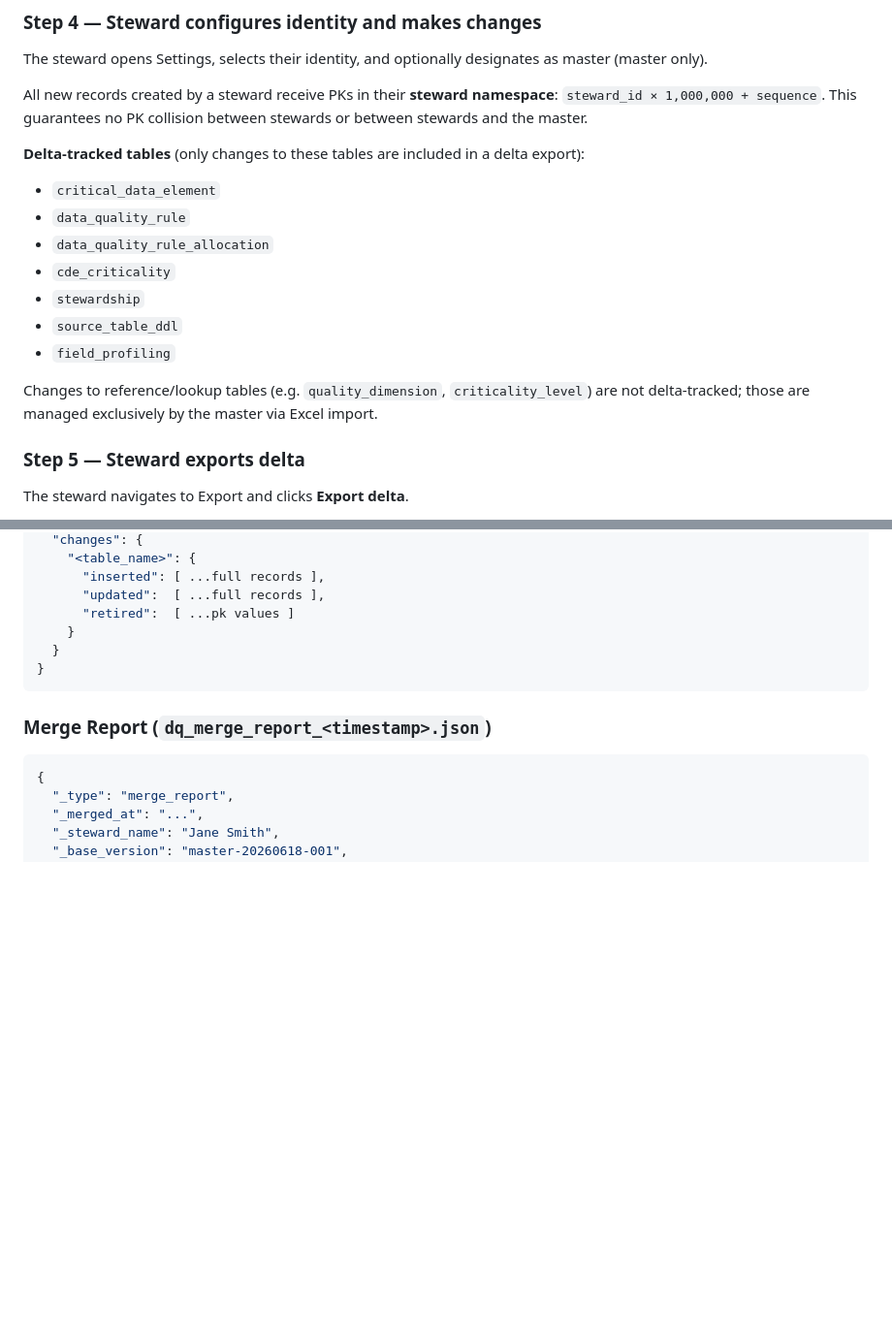
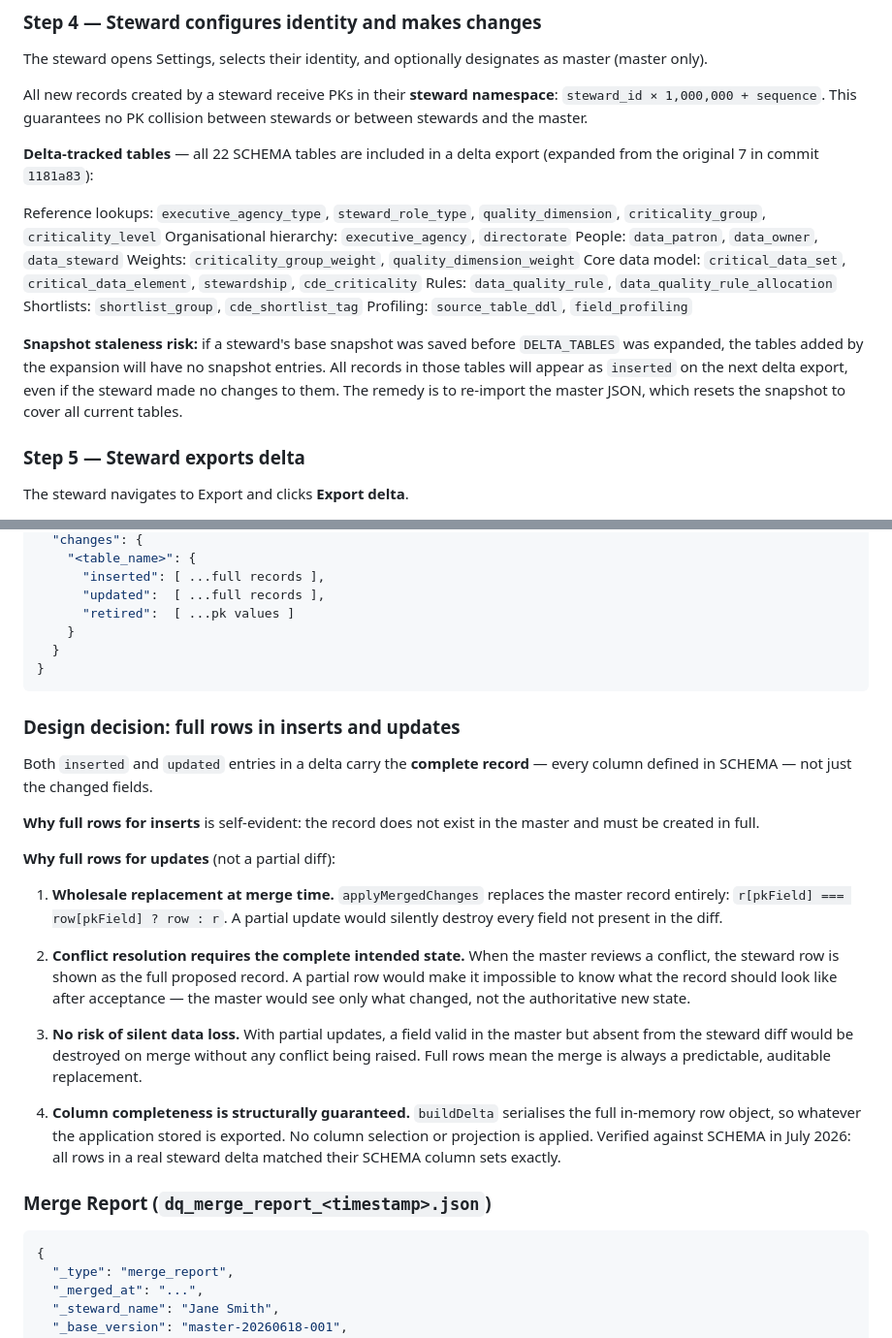
Before and after one commit to brnomade/dq-accelerator, a Markdown page: designs/DESIGN_DELTA_SYNC_WORKFLOW.md, 2 parts joined by grey strips. Shown at 97% size. GitHub-like rendering; blank space fills up the shorter version.

Commit message:
Docs: update delta sync design — expand DELTA_TABLES, document full-row rationale
Corrected stale 7-table DELTA_TABLES list to reflect all 22 tables post-1181a83.
Removed incorrect claim that reference/lookup tables are excluded from delta tracking.
Added snapshot staleness risk note (re: Katy Gale incident, July 2026).
Added design decision section explaining why both inserts and updates carry full rows
rather than partial diffs, with four concrete rationale points.

Co-Authored-By: Claude Sonnet 4.6 <noreply@anthropic.com>

````diff
--- a/designs/DESIGN_DELTA_SYNC_WORKFLOW.md
+++ b/designs/DESIGN_DELTA_SYNC_WORKFLOW.md
@@ -55,16 +55,18 @@ The steward opens Settings, selects their identity, and optionally designates as
 
 All new records created by a steward receive PKs in their **steward namespace**: `steward_id × 1,000,000 + sequence`. This guarantees no PK collision between stewards or between stewards and the master.
 
-**Delta-tracked tables** (only changes to these tables are included in a delta export):
-- `critical_data_element`
-- `data_quality_rule`
-- `data_quality_rule_allocation`
-- `cde_criticality`
-- `stewardship`
-- `source_table_ddl`
-- `field_profiling`
+**Delta-tracked tables** — all 22 SCHEMA tables are included in a delta export (expanded from the original 7 in commit `1181a83`):
 
-Changes to reference/lookup tables (e.g. `quality_dimension`, `criticality_level`) are not delta-tracked; those are managed exclusively by the master via Excel import.
+Reference lookups: `executive_agency_type`, `steward_role_type`, `quality_dimension`, `criticality_group`, `criticality_level`
+Organisational hierarchy: `executive_agency`, `directorate`
+People: `data_patron`, `data_owner`, `data_steward`
+Weights: `criticality_group_weight`, `quality_dimension_weight`
+Core data model: `critical_data_set`, `critical_data_element`, `stewardship`, `cde_criticality`
+Rules: `data_quality_rule`, `data_quality_rule_allocation`
+Shortlists: `shortlist_group`, `cde_shortlist_tag`
+Profiling: `source_table_ddl`, `field_profiling`
+
+**Snapshot staleness risk:** if a steward's base snapshot was saved before `DELTA_TABLES` was expanded, the tables added by the expansion will have no snapshot entries. All records in those tables will appear as `inserted` on the next delta export, even if the steward made no changes to them. The remedy is to re-import the master JSON, which resets the snapshot to cover all current tables.
 
 ### Step 5 — Steward exports delta
 
@@ -152,6 +154,22 @@ The steward imports the new Master JSON (same as Step 3).
 }
 ```
 
+### Design decision: full rows in inserts and updates
+
+Both `inserted` and `updated` entries in a delta carry the **complete record** — every column defined in SCHEMA — not just the changed fields.
+
+**Why full rows for inserts** is self-evident: the record does not exist in the master and must be created in full.
+
+**Why full rows for updates** (not a partial diff):
+
+1. **Wholesale replacement at merge time.** `applyMergedChanges` replaces the master record entirely: `r[pkField] === row[pkField] ? row : r`. A partial update would silently destroy every field not present in the diff.
+
+2. **Conflict resolution requires the complete intended state.** When the master reviews a conflict, the steward row is shown as the full proposed record. A partial row would make it impossible to know what the record should look like after acceptance — the master would see only what changed, not the authoritative new state.
+
+3. **No risk of silent data loss.** With partial updates, a field valid in the master but absent from the steward diff would be destroyed on merge without any conflict being raised. Full rows mean the merge is always a predictable, auditable replacement.
+
+4. **Column completeness is structurally guaranteed.** `buildDelta` serialises the full in-memory row object, so whatever the application stored is exported. No column selection or projection is applied. Verified against SCHEMA in July 2026: all rows in a real steward delta matched their SCHEMA column sets exactly.
+
 ### Merge Report (`dq_merge_report_<timestamp>.json`)
 ```json
 {
````
